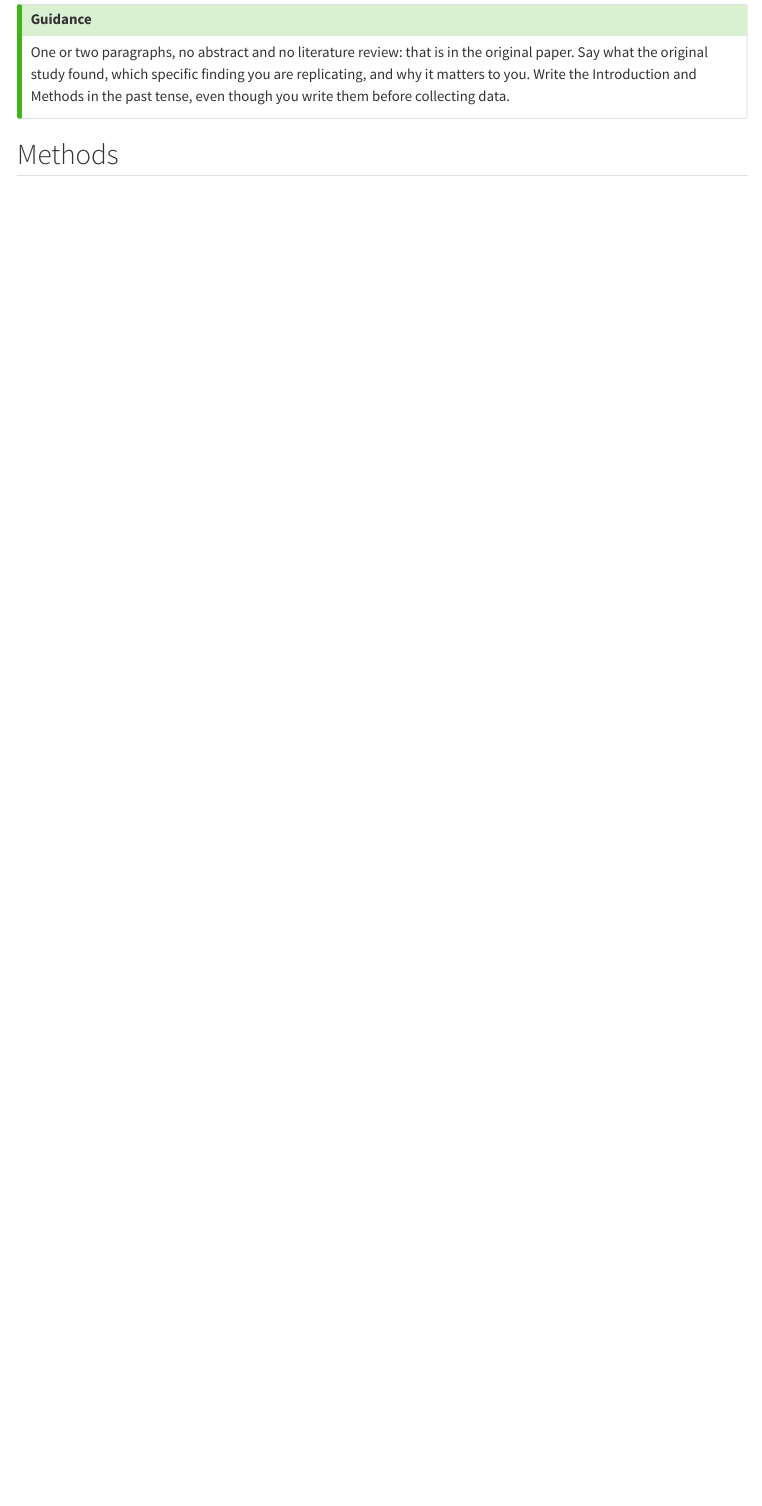
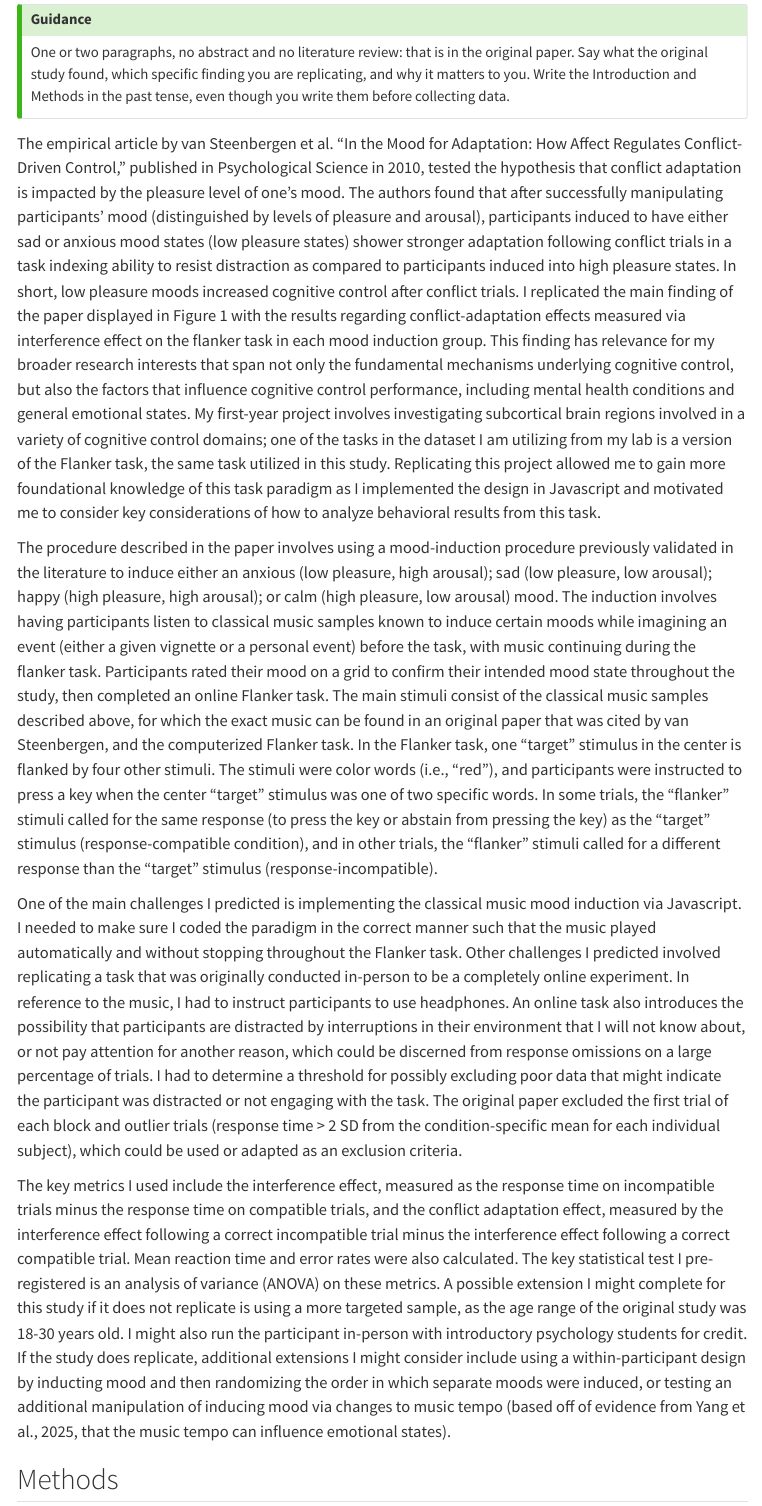
Before and after one commit to psych251/vansteenbergen2010, a Quarto document (writeup/replication-report.qmd): the page in a window 1100 px wide, from 1260 px down. Rendered offline with R 4.5, knitr and Pandoc in place of Quarto, with nearby package versions; menus at the side of the page are left out.

Commit message:
write intro section

```diff
--- a/writeup/replication-report.qmd
+++ b/writeup/replication-report.qmd
@@ -222,6 +222,14 @@ Say what the original study found, which specific finding you are replicating, a
 matters to you. Write the Introduction and Methods in the past tense, even though you write
 them before collecting data.
 :::
+
+The empirical article by van Steenbergen et al. “In the Mood for Adaptation: How Affect Regulates Conflict-Driven Control,” published in Psychological Science in 2010, tested the hypothesis that conflict adaptation is impacted by the pleasure level of one’s mood. The authors found that after successfully manipulating participants’ mood (distinguished by levels of pleasure and arousal), participants induced to have either sad or anxious mood states (low pleasure states) shower stronger adaptation following conflict trials in a task indexing ability to resist distraction as compared to participants induced into high pleasure states. In short, low pleasure moods increased cognitive control after conflict trials. I replicated the main finding of the paper displayed in Figure 1 with the results regarding conflict-adaptation effects measured via interference effect on the flanker task in each mood induction group. This finding has relevance for my broader research interests that span not only the fundamental mechanisms underlying cognitive control, but also the factors that influence cognitive control performance, including mental health conditions and general emotional states. My first-year project involves investigating subcortical brain regions involved in a variety of cognitive control domains; one of the tasks in the dataset I am utilizing from my lab is a version of the Flanker task, the same task utilized in this study. Replicating this project allowed me to gain more foundational knowledge of this task paradigm as I implemented the design in Javascript and motivated me to consider key considerations of how to analyze behavioral results from this task.
+
+The procedure described in the paper involves using a mood-induction procedure previously validated in the literature to induce either an anxious (low pleasure, high arousal); sad (low pleasure, low arousal); happy (high pleasure, high arousal); or calm (high pleasure, low arousal) mood. The induction involves having participants listen to classical music samples known to induce certain moods while imagining an event (either a given vignette or a personal event) before the task, with music continuing during the flanker task. Participants rated their mood on a grid to confirm their intended mood state throughout the study, then completed an online Flanker task. The main stimuli consist of the classical music samples described above, for which the exact music can be found in an original paper that was cited by van Steenbergen, and the computerized Flanker task. In the Flanker task, one “target” stimulus in the center is flanked by four other stimuli. The stimuli were color words (i.e., “red”), and participants were instructed to press a key when the center “target” stimulus was one of two specific words. In some trials, the “flanker” stimuli called for the same response (to press the key or abstain from pressing the key) as the “target” stimulus (response-compatible condition), and in other trials, the “flanker” stimuli called for a different response than the “target” stimulus (response-incompatible).
+
+One of the main challenges I predicted is implementing the classical music mood induction via Javascript. I needed to make sure I coded the paradigm in the correct manner such that the music played automatically and without stopping throughout the Flanker task. Other challenges I predicted involved replicating a task that was originally conducted in-person to be a completely online experiment. In reference to the music, I had to instruct participants to use headphones. An online task also introduces the possibility that participants are distracted by interruptions in their environment that I will not know about, or not pay attention for another reason, which could be discerned from response omissions on a large percentage of trials. I had to determine a threshold for possibly excluding poor data that might indicate the participant was distracted or not engaging with the task. The original paper excluded the first trial of each block and outlier trials (response time > 2 SD from the condition-specific mean for each individual subject), which could be used or adapted as an exclusion criteria.
+
+The key metrics I used include the interference effect, measured as the response time on incompatible trials minus the response time on compatible trials, and the conflict adaptation effect, measured by the interference effect following a correct incompatible trial minus the interference effect following a correct compatible trial. Mean reaction time and error rates were also calculated. The key statistical test I pre-registered is an analysis of variance (ANOVA) on these metrics. A possible extension I might complete for this study if it does not replicate is using a more targeted sample, as the age range of the original study was 18-30 years old. I might also run the participant in-person with introductory psychology students for credit. If the study does replicate, additional extensions I might consider include using a within-participant design by inducting mood and then randomizing the order in which separate moods were induced, or testing an additional manipulation of inducing mood via changes to music tempo (based off of evidence from Yang et al., 2025, that the music tempo can influence emotional states).
 
 ## Methods
 
```
